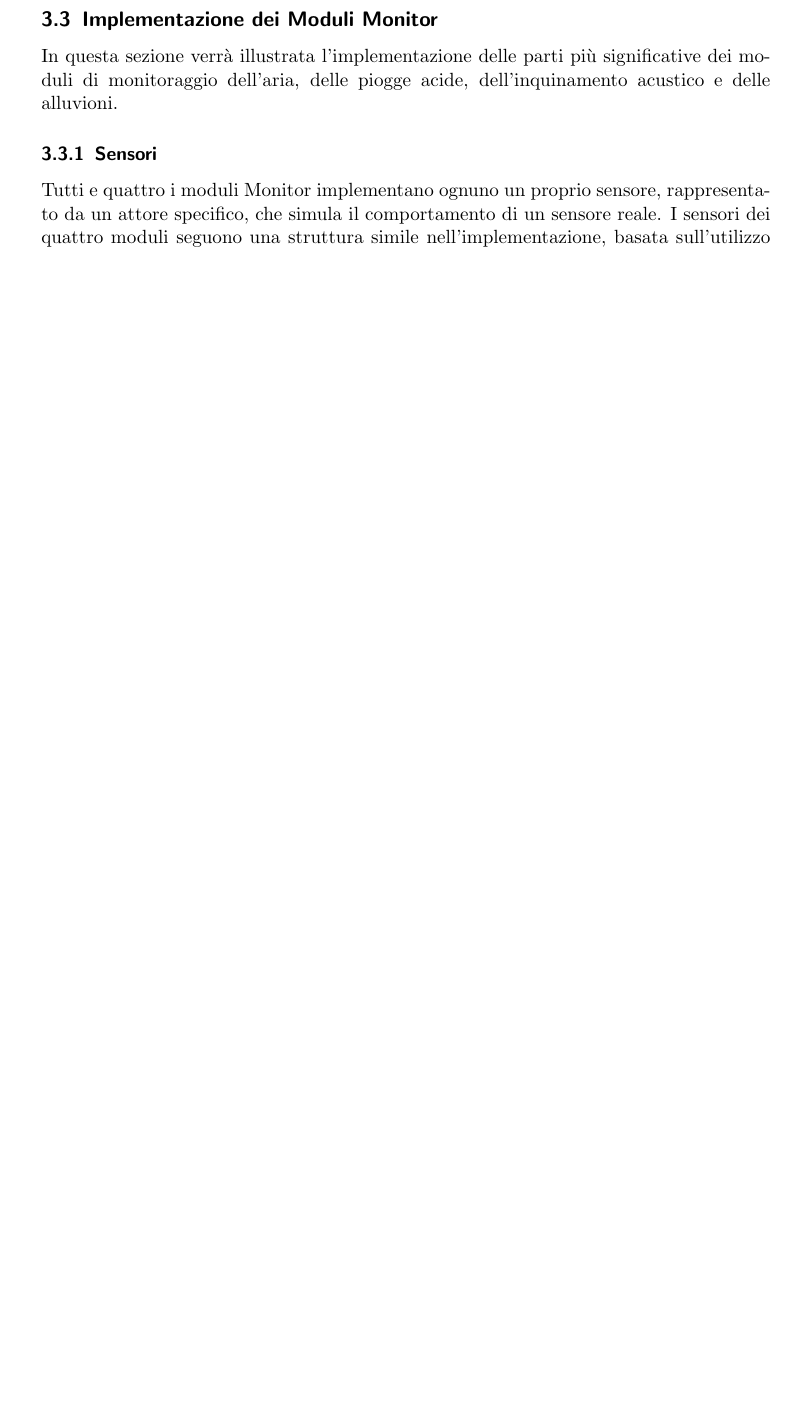
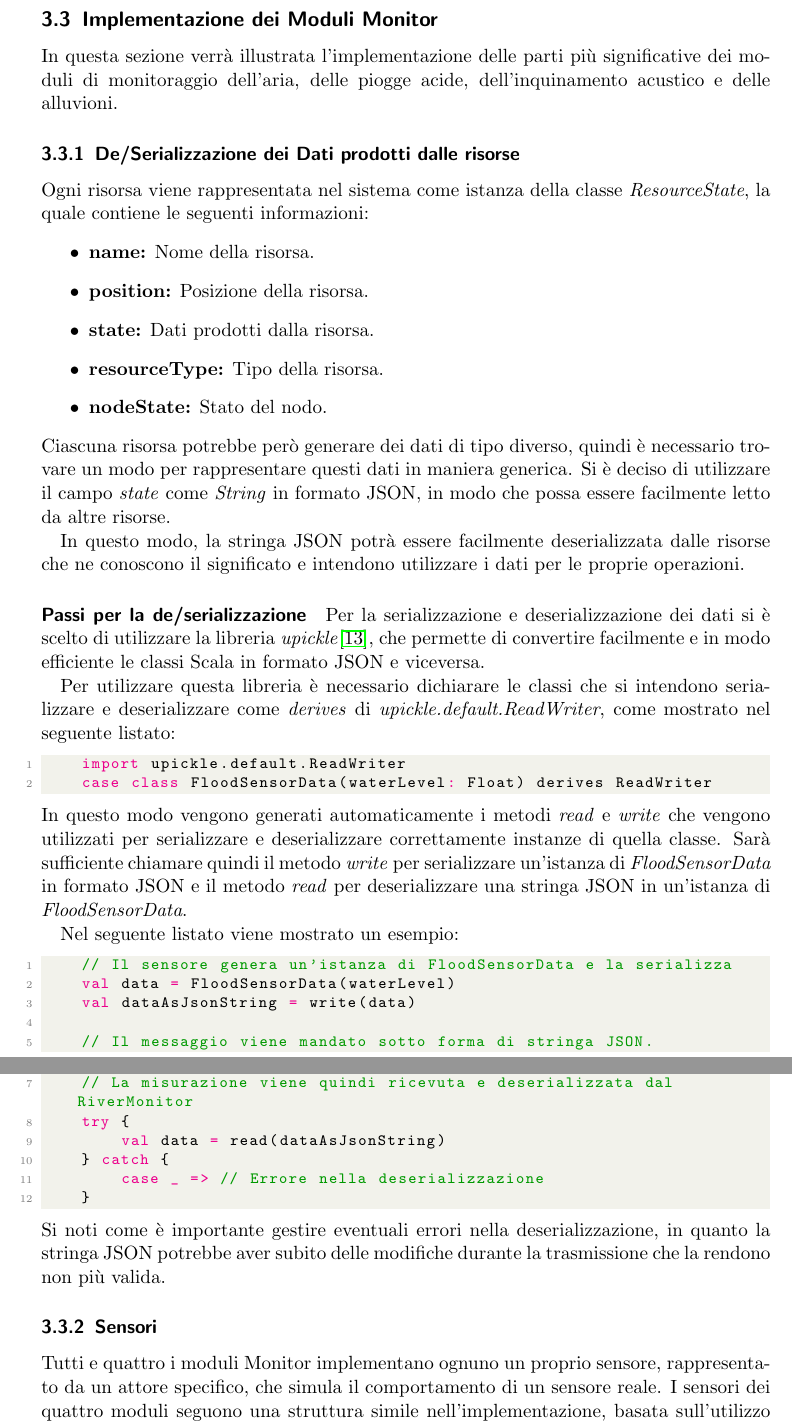
Before and after one commit to FilippoVissani/CityTwin-report, a LaTeX paper (distributed-systems/main.tex): part of page 20 of 33 before the commit and two parts of pages 20 and 21 of 34 after it, the two joined at a grey line, cut so that both start at the same text, the shorter picture padded with empty space. Compiled offline with pdfLaTeX.

Commit message:
docs: add de/serialization details

```diff
--- a/distributed-systems/main.tex
+++ b/distributed-systems/main.tex
@@ -397,6 +397,48 @@ In origine il tipo dello stato della risorsa è stato definito come \verb|Any|,
 \subsection{Implementazione dei Moduli Monitor}
 In questa sezione verrà illustrata l'implementazione delle parti più significative dei moduli di monitoraggio dell'aria, delle piogge acide, dell'inquinamento acustico e delle alluvioni.
 
+\subsubsection{De/Serializzazione dei Dati prodotti dalle risorse}
+Ogni risorsa viene rappresentata nel sistema come istanza della classe \textit{ResourceState}, la quale contiene le seguenti informazioni:
+\begin{itemize}
+    \item \textbf{name:} Nome della risorsa.
+    \item \textbf{position:} Posizione della risorsa.
+    \item \textbf{state:} Dati prodotti dalla risorsa.
+    \item \textbf{resourceType:} Tipo della risorsa.
+    \item \textbf{nodeState:} Stato del nodo.
+\end{itemize}
+Ciascuna risorsa potrebbe però generare dei dati di tipo diverso, quindi è necessario trovare un modo per rappresentare questi dati in maniera generica.
+Si è deciso di utilizzare il campo \textit{state} come \textit{String} in formato JSON, in modo che possa essere facilmente letto da altre risorse.
+
+In questo modo, la stringa JSON potrà essere facilmente deserializzata dalle risorse che ne conoscono il significato e intendono utilizzare i dati per le proprie operazioni.
+
+\paragraph{Passi per la de/serializzazione}
+Per la serializzazione e deserializzazione dei dati si è scelto di utilizzare la libreria \textit{upickle}\cite{upickle}, che permette di convertire facilmente e in modo efficiente le classi Scala in formato JSON e viceversa.
+
+Per utilizzare questa libreria è necessario dichiarare le classi che si intendono serializzare e deserializzare come \textit{derives} di \textit{upickle.default.ReadWriter}, come mostrato nel seguente listato:
+\begin{lstlisting}[language=Scala]
+    import upickle.default.ReadWriter
+    case class FloodSensorData(waterLevel: Float) derives ReadWriter
+\end{lstlisting}
+In questo modo vengono generati automaticamente i metodi \textit{read} e \textit{write} che vengono utilizzati per serializzare e deserializzare correttamente instanze di quella classe. Sarà sufficiente chiamare quindi il metodo \textit{write} per serializzare un'istanza di \textit{FloodSensorData} in formato JSON e il metodo \textit{read} per deserializzare una stringa JSON in un'istanza di \textit{FloodSensorData}.
+
+Nel seguente listato viene mostrato un esempio:
+\begin{lstlisting}[language=Scala]
+    // Il sensore genera un'istanza di FloodSensorData e la serializza
+    val data = FloodSensorData(waterLevel)
+    val dataAsJsonString = write(data)
+
+    // Il messaggio viene mandato sotto forma di stringa JSON.
+
+    // La misurazione viene quindi ricevuta e deserializzata dal RiverMonitor
+    try {
+        val data = read(dataAsJsonString)
+    } catch {
+        case _ => // Errore nella deserializzazione
+    }
+
+\end{lstlisting}
+Si noti come è importante gestire eventuali errori nella deserializzazione, in quanto la stringa JSON potrebbe aver subito delle modifiche durante la trasmissione che la rendono non più valida.
+
 \subsubsection{Sensori}
 Tutti e quattro i moduli Monitor implementano ognuno un proprio sensore, rappresentato da un attore specifico, che simula il comportamento di un sensore reale. I sensori dei quattro moduli seguono una struttura simile nell'implementazione, basata sull'utilizzo di attori e su un timer per la generazione periodica dei dati. Ciò che cambia da un sensore all'altro è il tipo di dato che viene generato e inviato al sistema.
 Nel seguente listato viene mostrata l'implementazione di \textit{Flood Sensor Actor,
```
Also changed, not shown: distributed-systems/main.tex (36 more changed lines).
